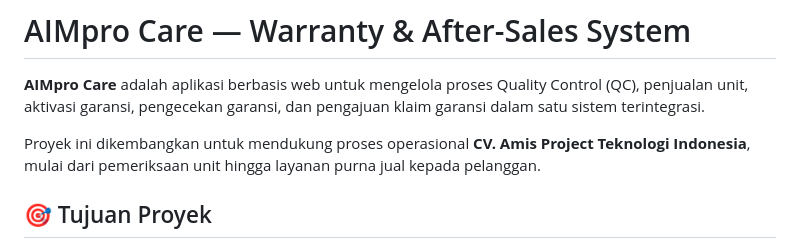
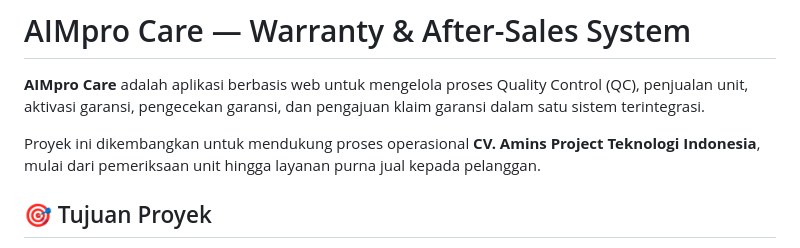
Before and after one commit to Pawestri10/Magang-AIMproCare, a Markdown page: README.md, the part around the change. GitHub-like rendering.

Commit message:
Mengambil perubahan terbaru dari branch develop terbaru

```diff
--- a/README.md
+++ b/README.md
@@ -2,7 +2,7 @@
 
 **AIMpro Care** adalah aplikasi berbasis web untuk mengelola proses Quality Control (QC), penjualan unit, aktivasi garansi, pengecekan garansi, dan pengajuan klaim garansi dalam satu sistem terintegrasi.
 
-Proyek ini dikembangkan untuk mendukung proses operasional **CV. Amis Project Teknologi Indonesia**, mulai dari pemeriksaan unit hingga layanan purna jual kepada pelanggan.
+Proyek ini dikembangkan untuk mendukung proses operasional **CV. Amins Project Teknologi Indonesia**, mulai dari pemeriksaan unit hingga layanan purna jual kepada pelanggan.
 
 ## 🎯 Tujuan Proyek
 
```
